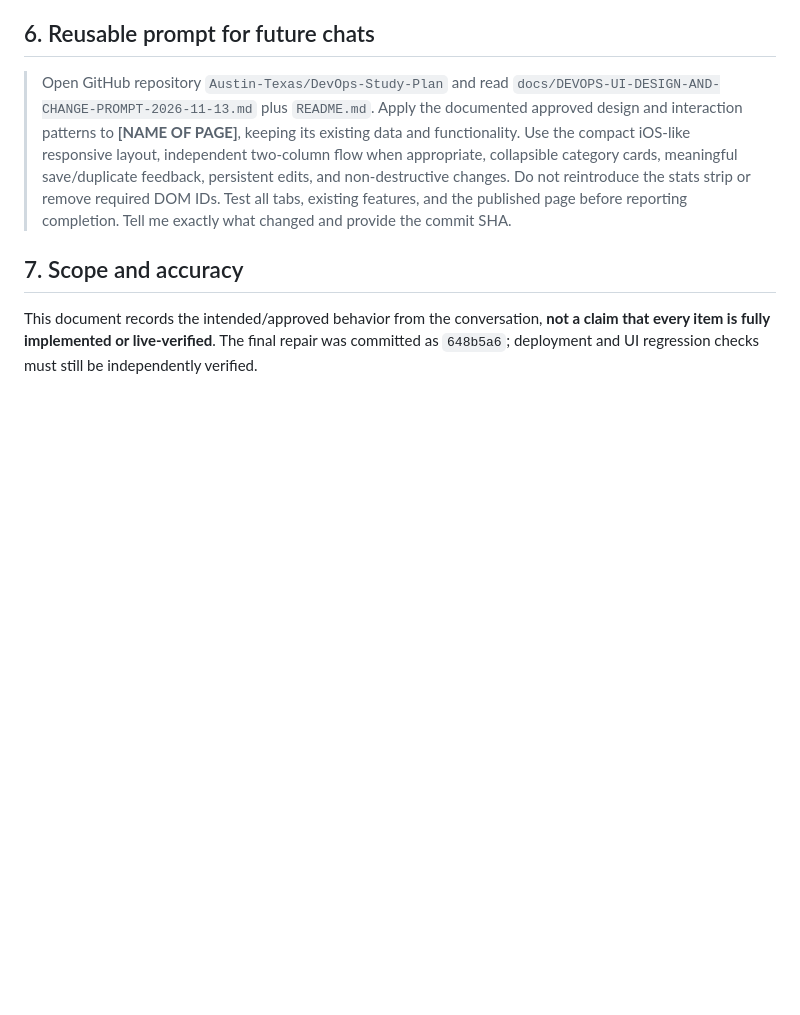
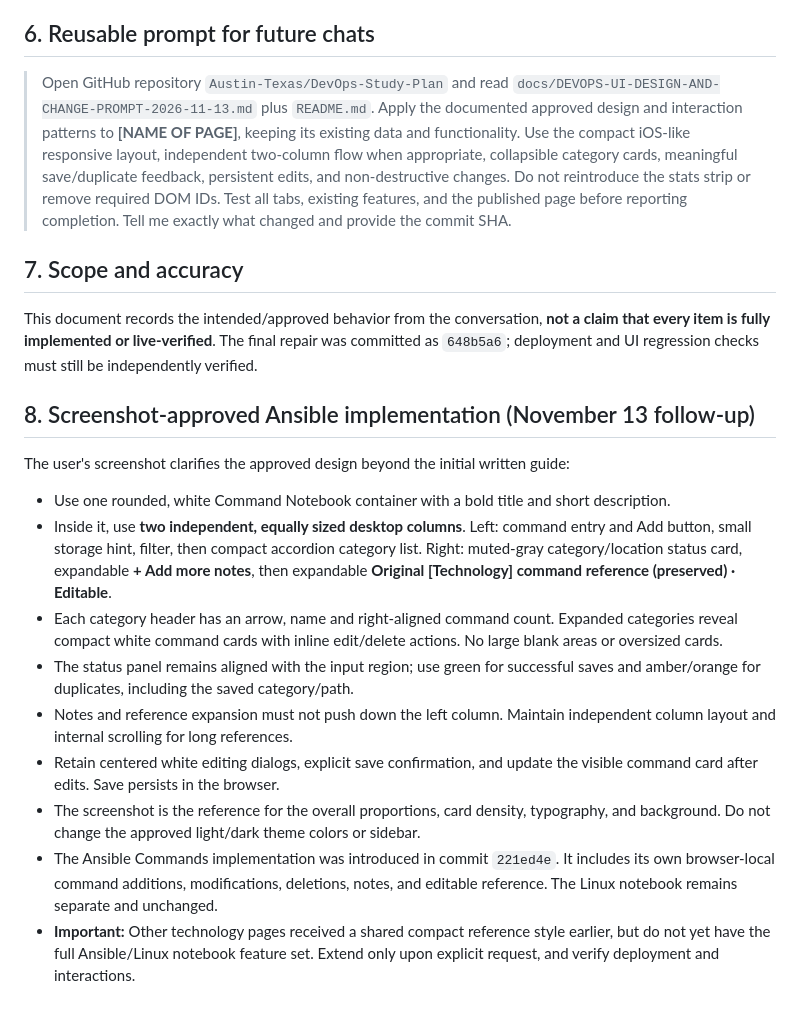
Before and after one commit to Austin-Texas/DevOps-Study-Plan, a Markdown page: docs/DEVOPS-UI-DESIGN-AND-CHANGE-PROMPT-2026-11-13.md, the part around the change. Rendered like a GitHub page; blank space fills up the shorter version.

Commit message:
Document screenshot-approved two-column notebook design and Ansible implementation

```diff
--- a/docs/DEVOPS-UI-DESIGN-AND-CHANGE-PROMPT-2026-11-13.md
+++ b/docs/DEVOPS-UI-DESIGN-AND-CHANGE-PROMPT-2026-11-13.md
@@ -59,3 +59,16 @@
 
 ## 7. Scope and accuracy
 This document records the intended/approved behavior from the conversation, **not a claim that every item is fully implemented or live-verified**. The final repair was committed as `648b5a6`; deployment and UI regression checks must still be independently verified.
+
+
+## 8. Screenshot-approved Ansible implementation (November 13 follow-up)
+The user's screenshot clarifies the approved design beyond the initial written guide:
+- Use one rounded, white Command Notebook container with a bold title and short description.
+- Inside it, use **two independent, equally sized desktop columns**. Left: command entry and Add button, small storage hint, filter, then compact accordion category list. Right: muted-gray category/location status card, expandable **+ Add more notes**, then expandable **Original [Technology] command reference (preserved) · Editable**.
+- Each category header has an arrow, name and right-aligned command count. Expanded categories reveal compact white command cards with inline edit/delete actions. No large blank areas or oversized cards.
+- The status panel remains aligned with the input region; use green for successful saves and amber/orange for duplicates, including the saved category/path.
+- Notes and reference expansion must not push down the left column. Maintain independent column layout and internal scrolling for long references.
+- Retain centered white editing dialogs, explicit save confirmation, and update the visible command card after edits. Save persists in the browser.
+- The screenshot is the reference for the overall proportions, card density, typography, and background. Do not change the approved light/dark theme colors or sidebar.
+- The Ansible Commands implementation was introduced in commit `221ed4e`. It includes its own browser-local command additions, modifications, deletions, notes, and editable reference. The Linux notebook remains separate and unchanged.
+- **Important:** Other technology pages received a shared compact reference style earlier, but do not yet have the full Ansible/Linux notebook feature set. Extend only upon explicit request, and verify deployment and interactions.
```
